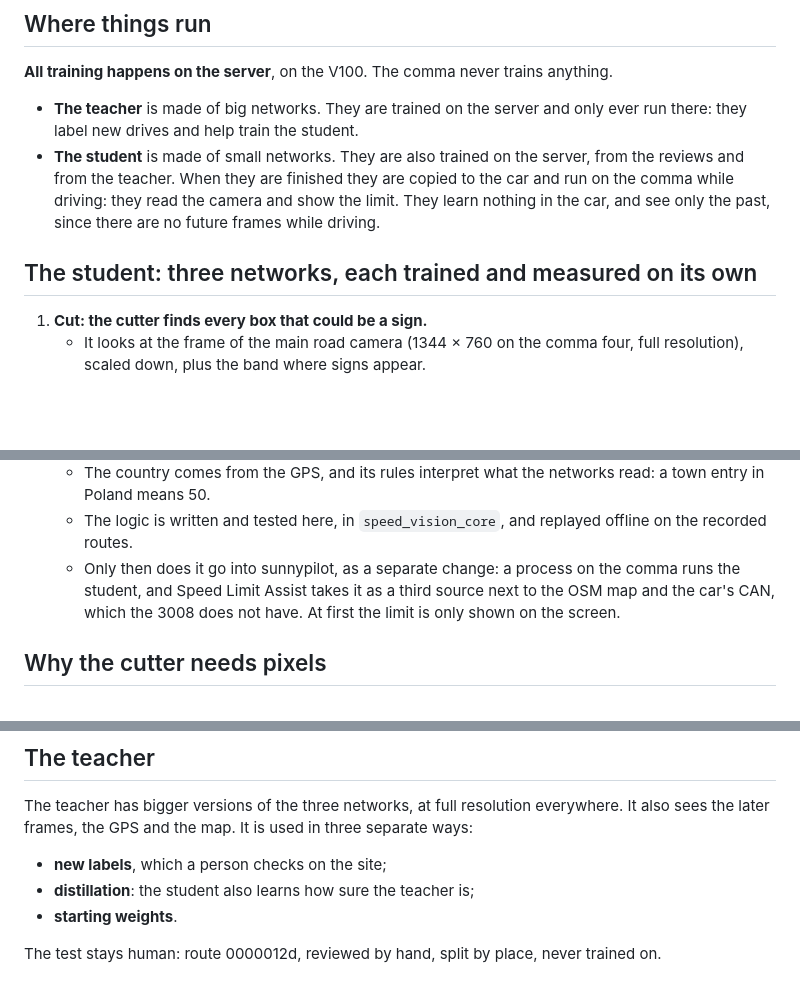
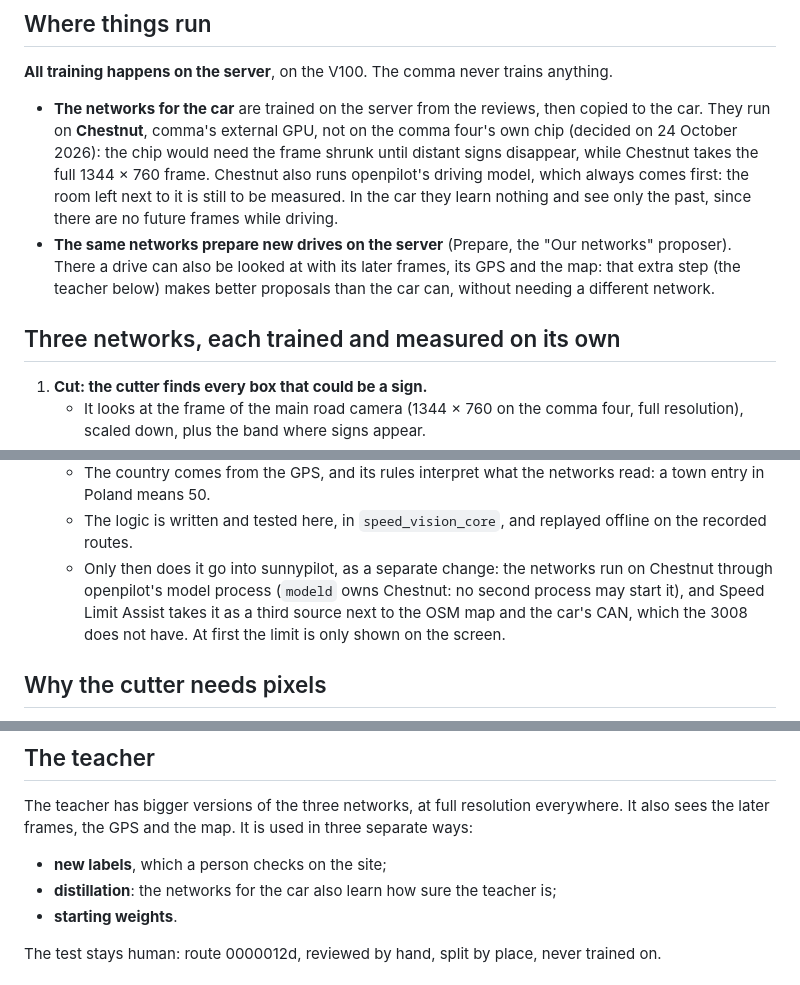
Before and after one commit to Deggory/sunnypilot.speedlimits, a Markdown page: docs/NEURAL_NETWORK.md, 3 parts joined by grey strips. GitHub-like rendering; blank space fills up the shorter version.

Commit message:
docs: the networks for the car run on Chestnut at full resolution (decided on 24 October), not small on the comma's chip; the same networks prepare new drives on the server, with the later frames, GPS and map on top
Co-Authored-By: Claude Opus 5.5 <noreply@anthropic.com>

```diff
--- a/docs/NEURAL_NETWORK.md
+++ b/docs/NEURAL_NETWORK.md
@@ -8,10 +8,10 @@ A plan, started on 24 October 2026 from Codex's "teacher and student" proposal,
 
 **All training happens on the server**, on the V100. The comma never trains anything.
 
-- **The teacher** is made of big networks. They are trained on the server and only ever run there: they label new drives and help train the student.
-- **The student** is made of small networks. They are also trained on the server, from the reviews and from the teacher. When they are finished they are copied to the car and run on the comma while driving: they read the camera and show the limit. They learn nothing in the car, and see only the past, since there are no future frames while driving.
+- **The networks for the car** are trained on the server from the reviews, then copied to the car. They run on **Chestnut**, comma's external GPU, not on the comma four's own chip (decided on 24 October 2026): the chip would need the frame shrunk until distant signs disappear, while Chestnut takes the full 1344 × 760 frame. Chestnut also runs openpilot's driving model, which always comes first: the room left next to it is still to be measured. In the car they learn nothing and see only the past, since there are no future frames while driving.
+- **The same networks prepare new drives on the server** (Prepare, the "Our networks" proposer). There a drive can also be looked at with its later frames, its GPS and the map: that extra step (the teacher below) makes better proposals than the car can, without needing a different network.
 
-## The student: three networks, each trained and measured on its own
+## Three networks, each trained and measured on its own
 
 1. **Cut: the cutter finds every box that could be a sign.**
    - It looks at the frame of the main road camera (1344 × 760 on the comma four, full resolution), scaled down, plus the band where signs appear.
@@ -34,7 +34,7 @@ A plan, started on 24 October 2026 from Codex's "teacher and student" proposal,
 5. **The limit now** is rules and explicit state, not a network, so the reason for a limit is always visible.
    - The country comes from the GPS, and its rules interpret what the networks read: a town entry in Poland means 50.
    - The logic is written and tested here, in `speed_vision_core`, and replayed offline on the recorded routes.
-   - Only then does it go into sunnypilot, as a separate change: a process on the comma runs the student, and Speed Limit Assist takes it as a third source next to the OSM map and the car's CAN, which the 3008 does not have. At first the limit is only shown on the screen.
+   - Only then does it go into sunnypilot, as a separate change: the networks run on Chestnut through openpilot's model process (`modeld` owns Chestnut: no second process may start it), and Speed Limit Assist takes it as a third source next to the OSM map and the car's CAN, which the 3008 does not have. At first the limit is only shown on the screen.
 
 ## Why the cutter needs pixels
 
@@ -143,7 +143,7 @@ The full image reached 99.7% on training: it learned the places. The test has no
 
 The teacher has bigger versions of the three networks, at full resolution everywhere. It also sees the later frames, the GPS and the map. It is used in three separate ways:
 - **new labels**, which a person checks on the site;
-- **distillation**: the student also learns how sure the teacher is;
+- **distillation**: the networks for the car also learn how sure the teacher is;
 - **starting weights**.
 
 The test stays human: route 0000012d, reviewed by hand, split by place, never trained on.
```
Also changed, not shown: other parts of docs/NEURAL_NETWORK.md (+1 -1 lines).
